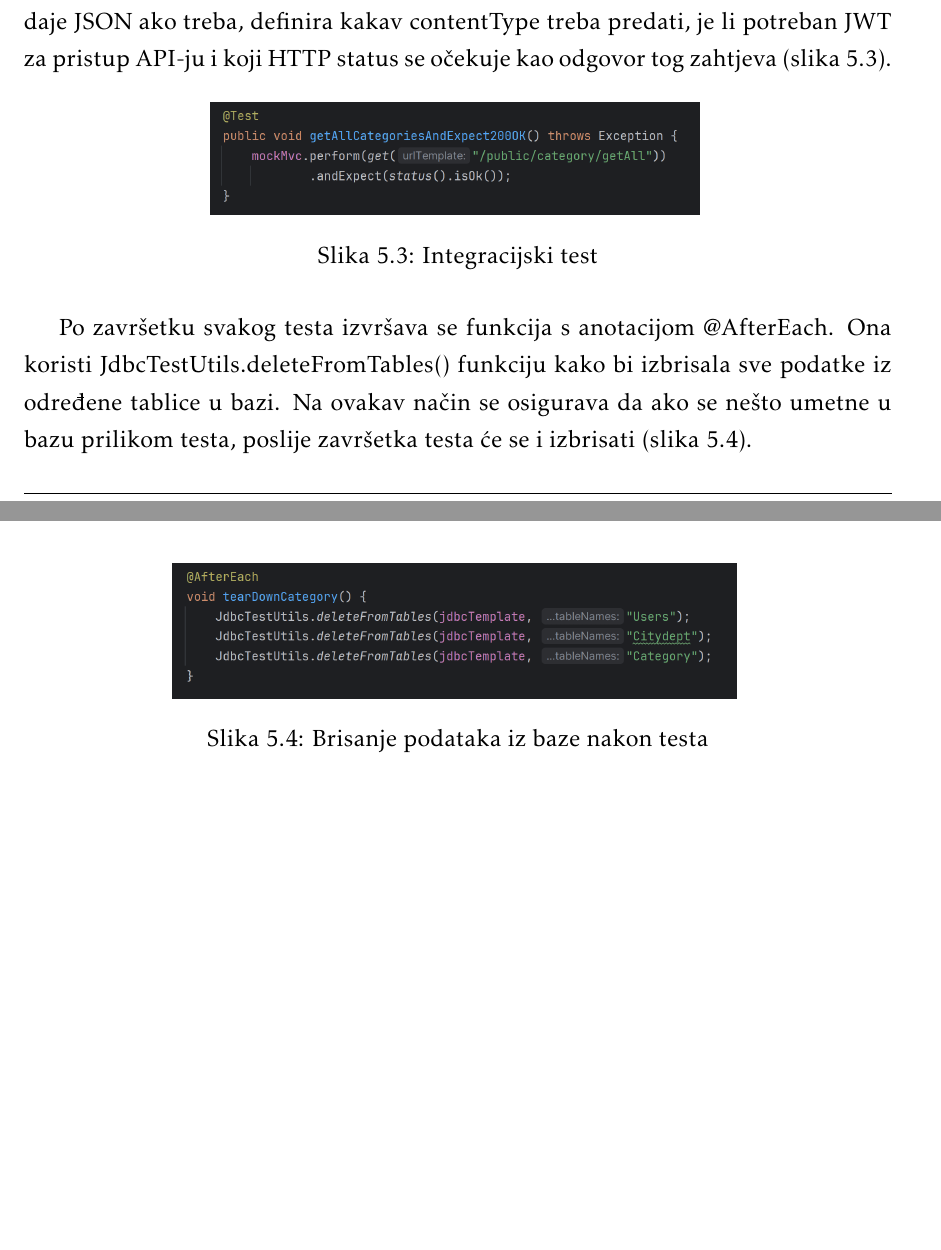
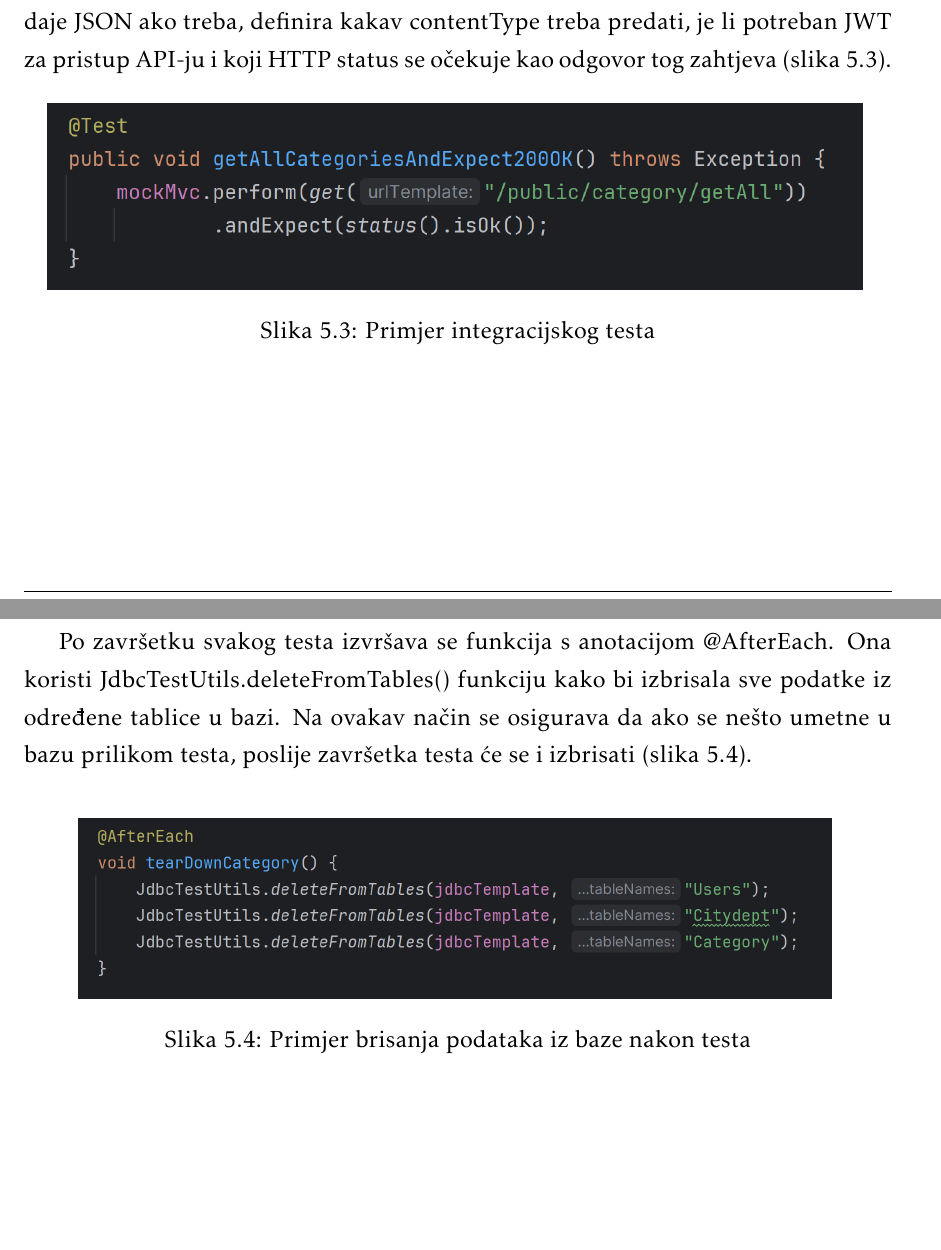
Before and after one commit to franFodor/CestaFix, a LaTeX document (dokumentacija/PROGI_ProjektnaDokumentacija.tex, which reads dokumentacija/Implementacija.tex): two parts of pages 52 and 53 of 82, joined at a grey line, cut so that both start at the same text, the shorter picture padded with empty space. Compiled offline with pdfLaTeX.

Commit message:
Integracijsko testiranje gotovo

```diff
--- a/dokumentacija/Implementacija.tex
+++ b/dokumentacija/Implementacija.tex
@@ -96,21 +95,24 @@
 			Za testiranje se koristi mockMvc.perform() funkcija koja simulira HTTP zahtjev, definira HTTP metodu za poziv API-a,
             predaje JSON ako treba, definira kakav contentType treba predati, je li potreban JWT za pristup API-ju i
 			koji HTTP status se očekuje kao odgovor tog zahtjeva (slika \ref{fig:test}).
-            \begin{figure}[H]
-                \includegraphics[scale=0.60]{slike/IT_test.png}
+			\begin{figure}[H]
+                \includegraphics[scale=1.00]{slike/IT_test.png}
                 \centering
-                \caption{Integracijski test}
+                \caption{Primjer integracijskog testa}
                 \label{fig:test}
             \end{figure}
+
+			\vspace{100pt}
 
             Po završetku svakog testa izvršava se funkcija s anotacijom @AfterEach.
 			Ona koristi JdbcTestUtils.deleteFromTables() funkciju kako bi izbrisala sve podatke iz određene tablice u bazi.
 			Na ovakav način se osigurava da ako se nešto umetne u bazu prilikom testa,
 			poslije završetka testa će se i izbrisati (slika \ref{fig:afterEach}).
-            \begin{figure}[H]
-                \includegraphics[scale=0.60]{slike/IT_afterEach.png}
+            \vspace{10pt}
+			\begin{figure}[H]
+                \includegraphics[scale=0.80]{slike/IT_afterEach.png}
                 \centering
-                \caption{Brisanje podataka iz baze nakon testa}
+                \caption{Primjer brisanja podataka iz baze nakon testa}
                 \label{fig:afterEach}
             \end{figure}
 
```
Also changed, not shown: dokumentacija/Implementacija.tex (7 more changed lines), 1 other file.
